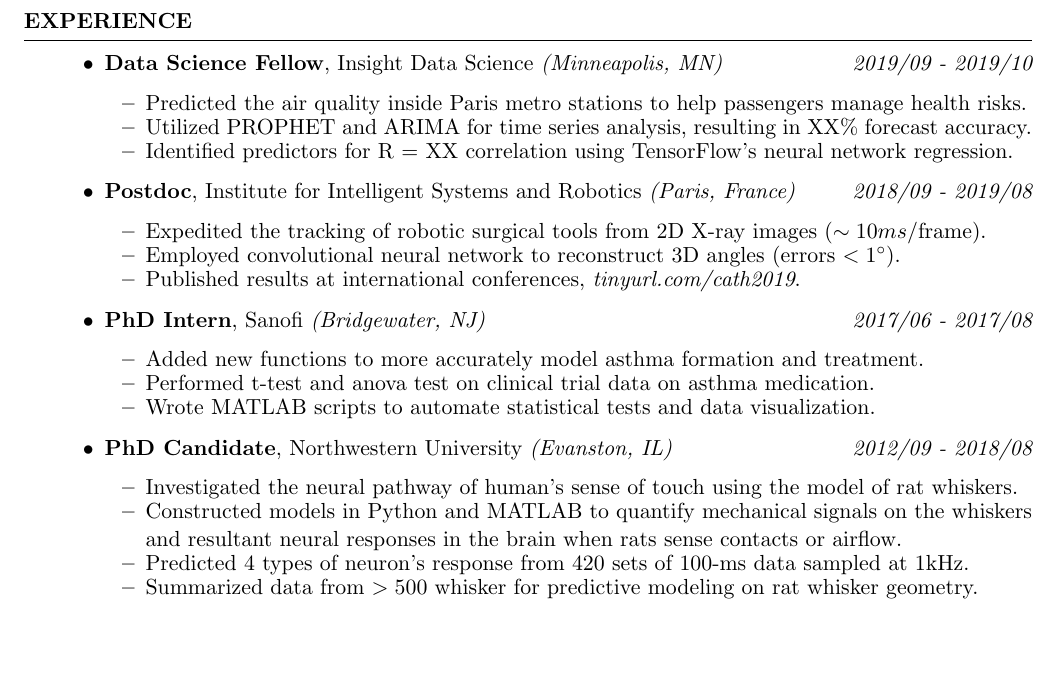
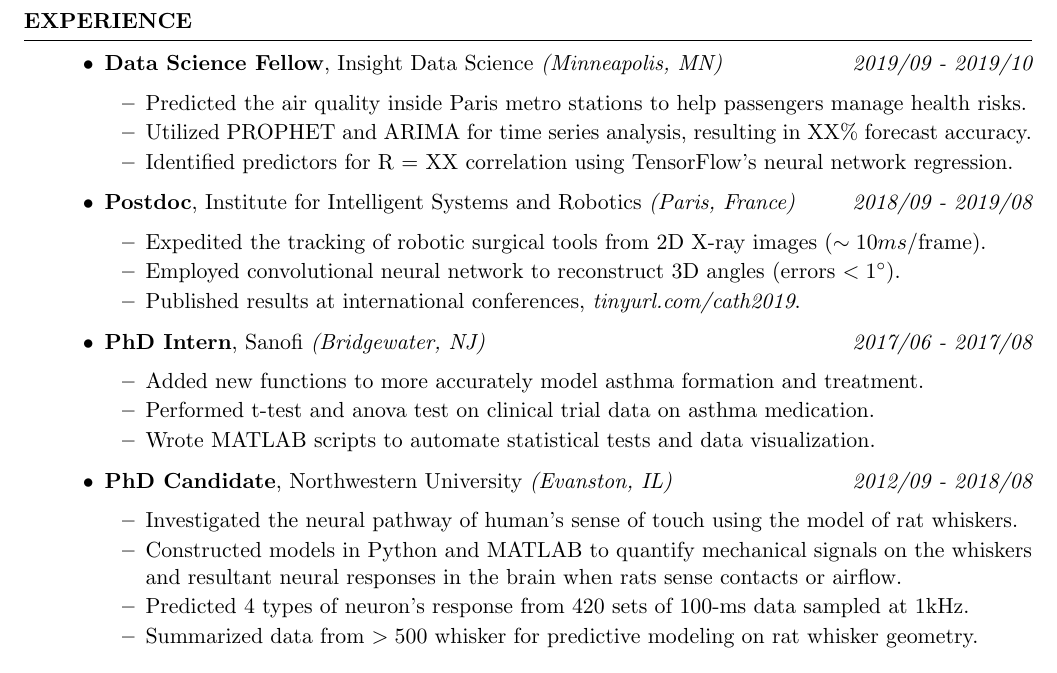
Before and after one commit to aety/resume, a LaTeX CV (Anne_Yang_Resume.tex): part of the page, cut so that both start at the same text, the shorter picture padded with empty space. Compiled offline with pdfLaTeX.

Commit message:
adjusted line spacing

```diff
--- a/Anne_Yang_Resume.tex
+++ b/Anne_Yang_Resume.tex
@@ -36,28 +36,25 @@
 	\item {\bf Data Science Fellow}{, Insight Data Science \textit{(Minneapolis, MN)}} \hfill {\em 2019/09 - 2019/10}\\
 	\vspace{-5mm}
 	\begin{itemize}
-		\setlength\itemsep{-2em}
+		\setlength\itemsep{-1.75em}
 		\item Predicted the air quality inside Paris metro stations to help passengers manage health risks.\\
 		\item Utilized PROPHET and ARIMA for time series analysis, resulting in XX\% forecast accuracy.\\
 		\item Identified predictors for R = XX correlation using TensorFlow's neural network regression.
 	\end{itemize}
 
-
 	\item {\bf Postdoc}{, Institute for Intelligent Systems and Robotics \textit{(Paris, France)}} \hfill {\em 2018/09 - 2019/08}\\
 	\vspace{-5mm}
 	\begin{itemize}
-		\setlength\itemsep{-2em}
+		\setlength\itemsep{-1.75em}
 		\item  Expedited the tracking of robotic surgical tools from 2D X-ray images ($\sim 10 ms$/frame).\\
 		\item  Employed convolutional neural network to reconstruct 3D angles (errors $< 1 ^\circ$).\\
 		\item  Published results at international conferences, \textit{tinyurl.com/cath2019}.
 	\end{itemize}
 
-
-
 	\item {\bf PhD Intern}{, Sanofi \textit{(Bridgewater, NJ)}} \hfill {\em 2017/06 - 2017/08}\\
 	\vspace{-5mm}
 	\begin{itemize}
-		\setlength\itemsep{-2em}
+		\setlength\itemsep{-1.75em}
 		\item Added new functions to more accurately model asthma formation and treatment.\\
 		\item Performed t-test and anova test on clinical trial data on asthma medication.\\
 		\item Wrote MATLAB scripts to automate statistical tests and data visualization.
@@ -66,7 +63,7 @@
 	\item {\bf PhD Candidate}{, Northwestern University \textit{(Evanston, IL)}} \hfill {\em 2012/09 - 2018/08}\\
 	\vspace{-5mm}
 	\begin{itemize}
-		\setlength\itemsep{-2em}
+		\setlength\itemsep{-1.75em}
 		\item Investigated the neural pathway of human's sense of touch using the model of rat whiskers.\\
 		\item Constructed models in Python and MATLAB to quantify mechanical signals on the whiskers and resultant neural responses in the brain when rats sense contacts or airflow.\\
 		\item Predicted 4 types of neuron’s response from 420 sets of 100-ms data sampled at 1kHz.\\
```
Also changed, not shown: Anne_Yang_Resume.pdf, 2 other files.
